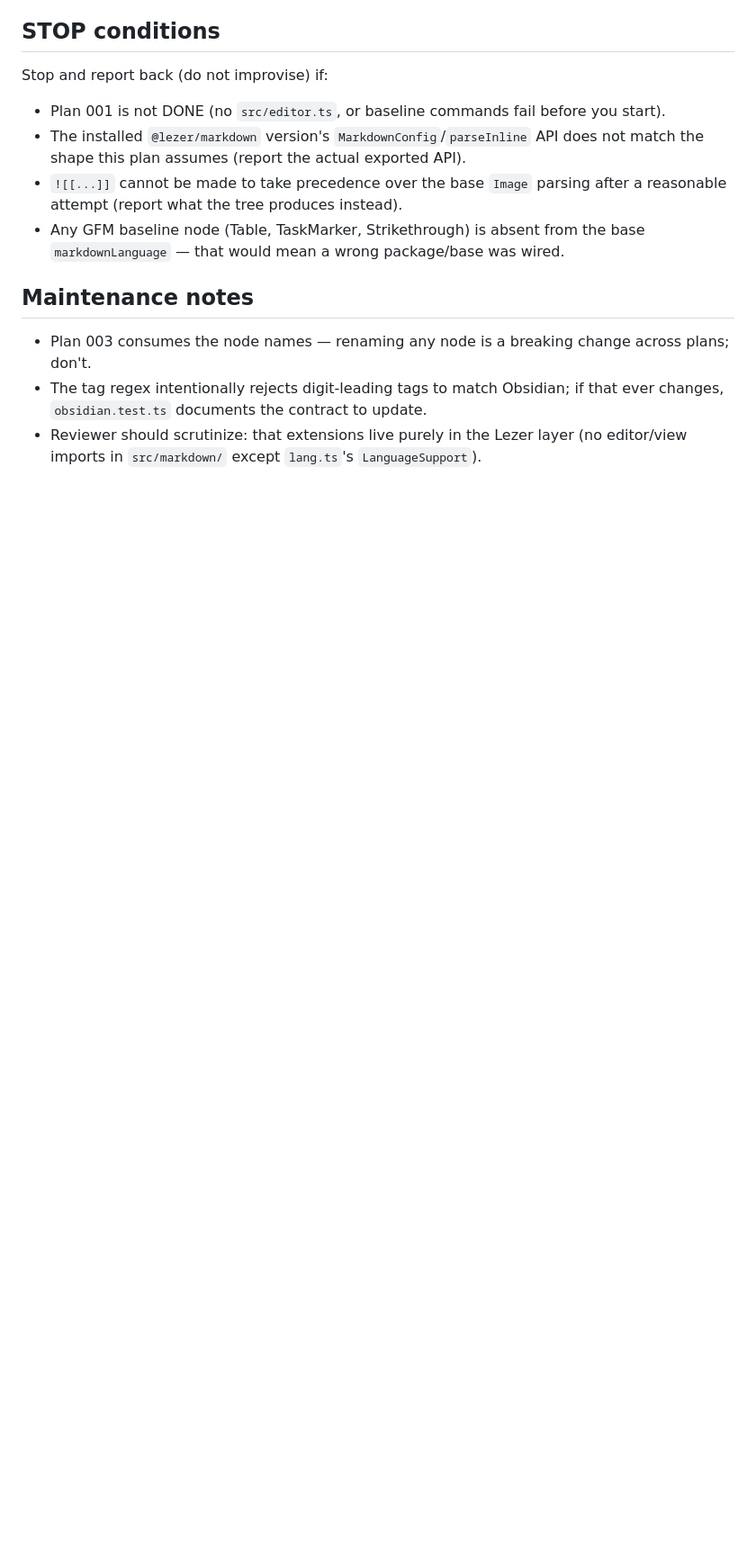
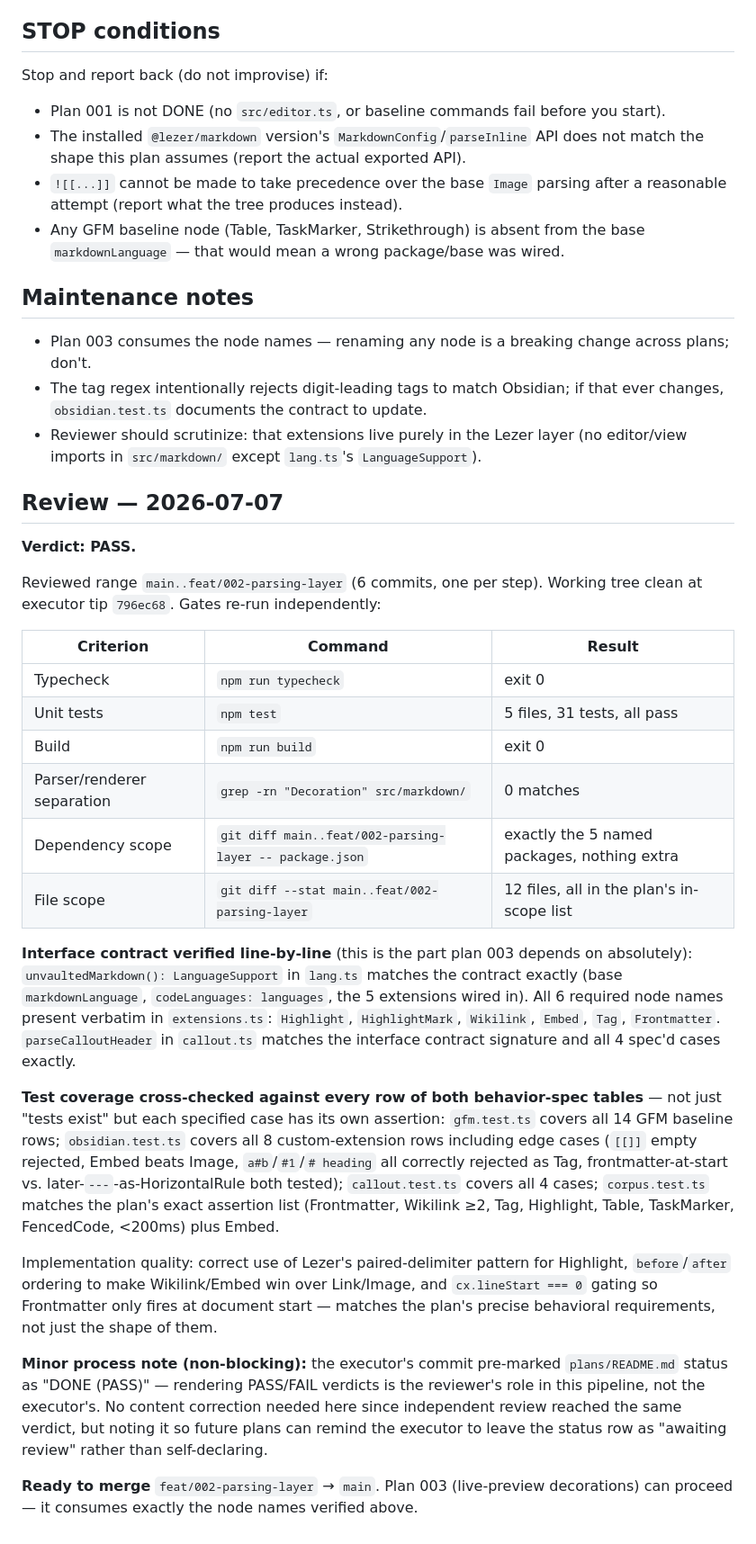
Before and after one commit to rifkiadam-stack/unvaulted, a Markdown page: plans/002-markdown-extensions.md, the part around the change. Shown at 90% size. GitHub-like rendering; blank space fills up the shorter version.

Commit message:
002: review notes (PASS)

```diff
--- a/plans/002-markdown-extensions.md
+++ b/plans/002-markdown-extensions.md
@@ -245,3 +245,52 @@ Stop and report back (do not improvise) if:
   ever changes, `obsidian.test.ts` documents the contract to update.
 - Reviewer should scrutinize: that extensions live purely in the Lezer layer (no
   editor/view imports in `src/markdown/` except `lang.ts`'s `LanguageSupport`).
+
+## Review — 2026-07-07
+
+**Verdict: PASS.**
+
+Reviewed range `main..feat/002-parsing-layer` (6 commits, one per step). Working
+tree clean at executor tip `796ec68`. Gates re-run independently:
+
+| Criterion | Command | Result |
+|-----------|---------|--------|
+| Typecheck | `npm run typecheck` | exit 0 |
+| Unit tests | `npm test` | 5 files, 31 tests, all pass |
+| Build | `npm run build` | exit 0 |
+| Parser/renderer separation | `grep -rn "Decoration" src/markdown/` | 0 matches |
+| Dependency scope | `git diff main..feat/002-parsing-layer -- package.json` | exactly the 5 named packages, nothing extra |
+| File scope | `git diff --stat main..feat/002-parsing-layer` | 12 files, all in the plan's in-scope list |
+
+**Interface contract verified line-by-line** (this is the part plan 003 depends on
+absolutely): `unvaultedMarkdown(): LanguageSupport` in `lang.ts` matches the
+contract exactly (base `markdownLanguage`, `codeLanguages: languages`, the 5
+extensions wired in). All 6 required node names present verbatim in
+`extensions.ts`: `Highlight`, `HighlightMark`, `Wikilink`, `Embed`, `Tag`,
+`Frontmatter`. `parseCalloutHeader` in `callout.ts` matches the interface contract
+signature and all 4 spec'd cases exactly.
+
+**Test coverage cross-checked against every row of both behavior-spec tables** —
+not just "tests exist" but each specified case has its own assertion:
+`gfm.test.ts` covers all 14 GFM baseline rows; `obsidian.test.ts` covers all 8
+custom-extension rows including edge cases (`[[]]` empty rejected, Embed beats
+Image, `a#b`/`#1`/`# heading` all correctly rejected as Tag, frontmatter-at-start
+vs. later-`---`-as-HorizontalRule both tested); `callout.test.ts` covers all 4
+cases; `corpus.test.ts` matches the plan's exact assertion list (Frontmatter,
+Wikilink ≥2, Tag, Highlight, Table, TaskMarker, FencedCode, <200ms) plus Embed.
+
+Implementation quality: correct use of Lezer's paired-delimiter pattern for
+Highlight, `before`/`after` ordering to make Wikilink/Embed win over
+Link/Image, and `cx.lineStart === 0` gating so Frontmatter only fires at
+document start — matches the plan's precise behavioral requirements, not just
+the shape of them.
+
+**Minor process note (non-blocking):** the executor's commit pre-marked
+`plans/README.md` status as "DONE (PASS)" — rendering PASS/FAIL verdicts is the
+reviewer's role in this pipeline, not the executor's. No content correction
+needed here since independent review reached the same verdict, but noting it so
+future plans can remind the executor to leave the status row as "awaiting
+review" rather than self-declaring.
+
+**Ready to merge** `feat/002-parsing-layer` → `main`. Plan 003 (live-preview
+decorations) can proceed — it consumes exactly the node names verified above.
```
